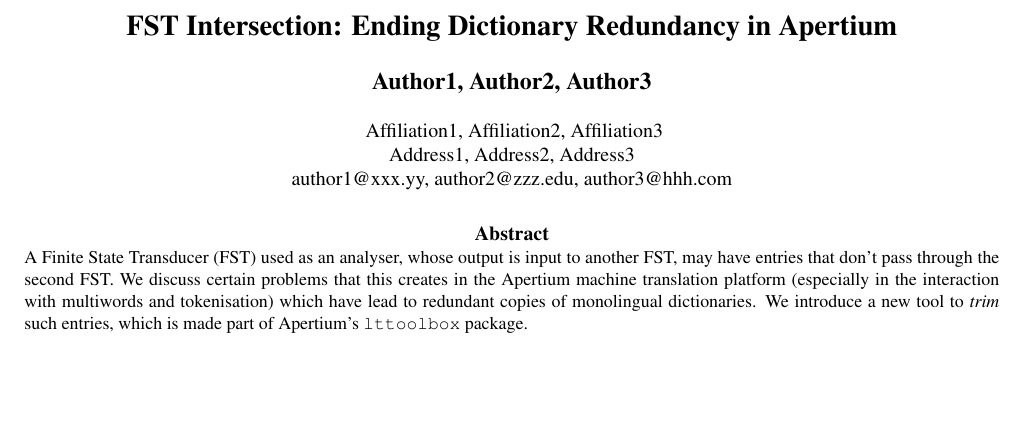
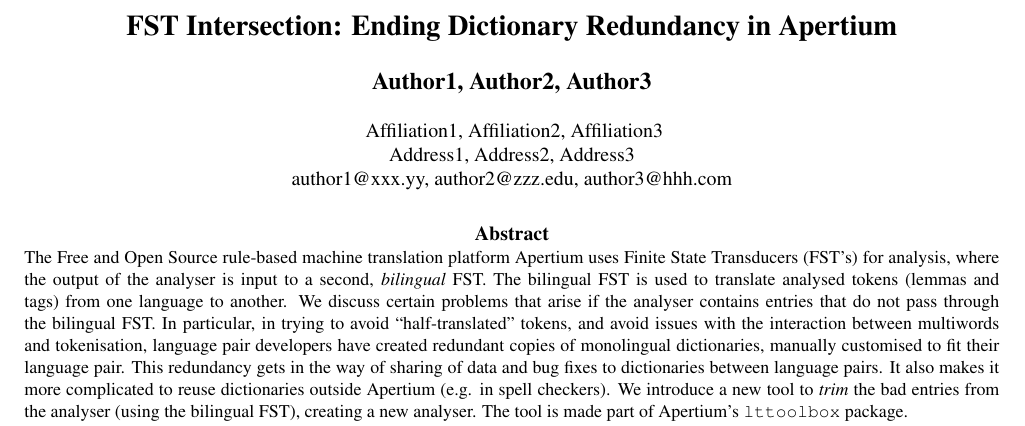
Before and after one commit to unhammer/lt-trim-paper, a LaTeX document (trim.tex): part of page 1 of 5, cut so that both start at the same text, the shorter picture padded with empty space. Compiled offline with pdfLaTeX.

Commit message:
lrec wants 150-200 words abstract + keywords

```diff
--- a/trim.tex
+++ b/trim.tex
@@ -23,16 +23,25 @@
   Address1, Address2, Address3 \\
   author1@xxx.yy, author2@zzz.edu, author3@hhh.com\\}
 
-\abstract{
-    A Finite State Transducer (FST) used as an analyser, whose output
-    is input to another FST, may have entries that don't pass through
-    the second FST. We discuss certain problems that this creates in
-    the Apertium machine translation platform (especially in the
-    interaction with multiwords and tokenisation) which have lead to
-    redundant copies of monolingual dictionaries. We introduce a new
-    tool to \emph{trim} such entries, which is made part of Apertium's
-    \tool{lttoolbox} package.
-}
+\abstract{ The Free and Open Source rule-based machine translation
+  platform Apertium uses Finite State Transducers (FST's) for
+  analysis, where the output of the analyser is input to a second,
+  \emph{bilingual} FST. The bilingual FST is used to translate
+  analysed tokens (lemmas and tags) from one language to another. We
+  discuss certain problems that arise if the analyser contains entries
+  that do not pass through the bilingual FST. In particular, in trying
+  to avoid ``half-translated'' tokens, and avoid issues with the
+  interaction between multiwords and tokenisation, language pair
+  developers have created redundant copies of monolingual
+  dictionaries, manually customised to fit their language pair. This
+  redundancy gets in the way of sharing of data and bug fixes to
+  dictionaries between language pairs. It also makes it more
+  complicated to reuse dictionaries outside Apertium (e.g. in spell
+  checkers). We introduce a new tool to \emph{trim} the bad entries
+  from the analyser (using the bilingual FST), creating a new
+  analyser. The tool is made part of
+  Apertium's \tool{lttoolbox} package. \\
+  \newline \Keywords{FST, intersection, RBMT, dictionary redundancy} }
 
 \begin{document}
 
```
Also changed, not shown: trim.pdf.
